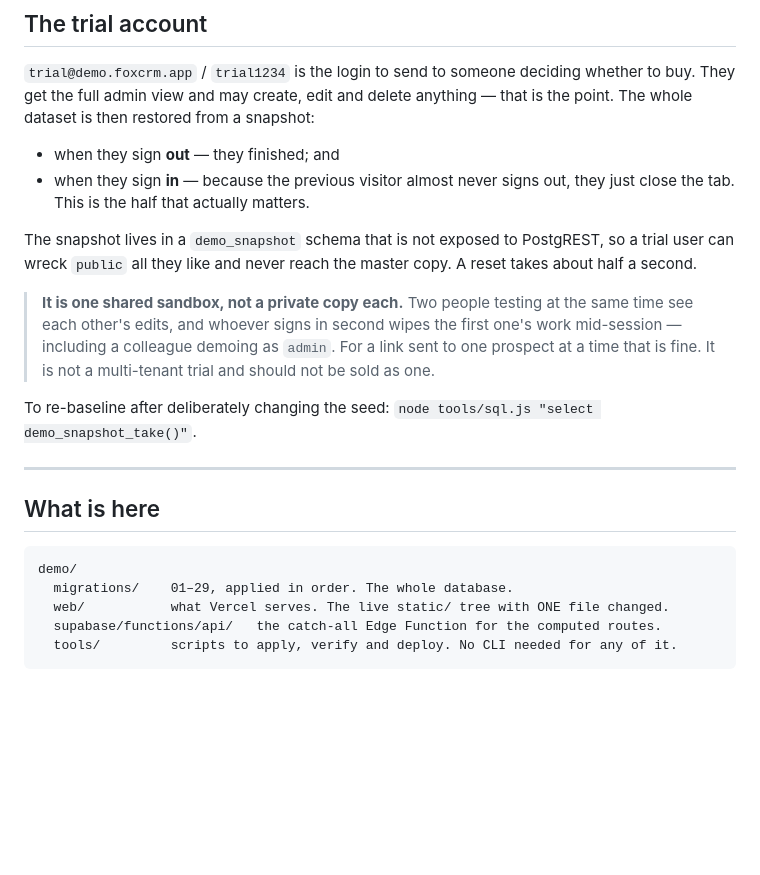
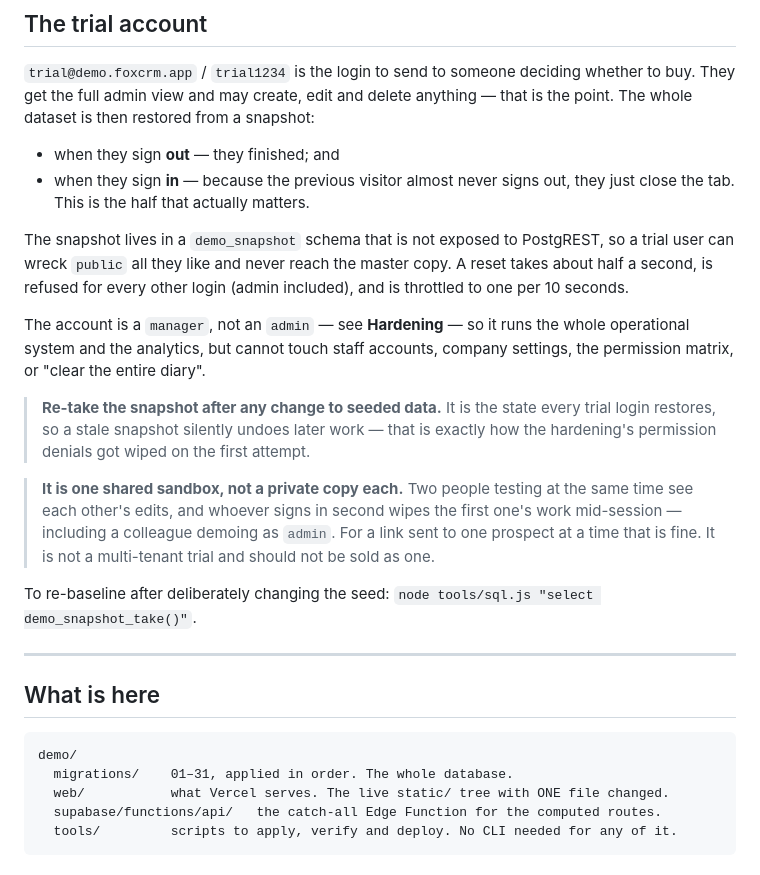
Before and after one commit to forexzerotierdemo/IPM-demo, a Markdown page: demo/README.md, the part around one of its changes. GitHub-like rendering; blank space fills up the shorter version.

````diff
--- a/demo/README.md
+++ b/demo/README.md
@@ -39,7 +39,17 @@ snapshot:
 
 The snapshot lives in a `demo_snapshot` schema that is not exposed to
 PostgREST, so a trial user can wreck `public` all they like and never reach the
-master copy. A reset takes about half a second.
+master copy. A reset takes about half a second, is refused for every other
+login (admin included), and is throttled to one per 10 seconds.
+
+The account is a `manager`, not an `admin` — see **Hardening** — so it runs the
+whole operational system and the analytics, but cannot touch staff accounts,
+company settings, the permission matrix, or "clear the entire diary".
+
+> **Re-take the snapshot after any change to seeded data.** It is the state
+> every trial login restores, so a stale snapshot silently undoes later work —
+> that is exactly how the hardening's permission denials got wiped on the first
+> attempt.
 
 > **It is one shared sandbox, not a private copy each.** Two people testing at
 > the same time see each other's edits, and whoever signs in second wipes the
@@ -56,7 +66,7 @@ To re-baseline after deliberately changing the seed:
 
 ```
 demo/
-  migrations/    01–29, applied in order. The whole database.
+  migrations/    01–31, applied in order. The whole database.
   web/           what Vercel serves. The live static/ tree with ONE file changed.
   supabase/functions/api/   the catch-all Edge Function for the computed routes.
   tools/         scripts to apply, verify and deploy. No CLI needed for any of it.
````
Also changed, not shown: other parts of demo/README.md (+48 -5 lines).
